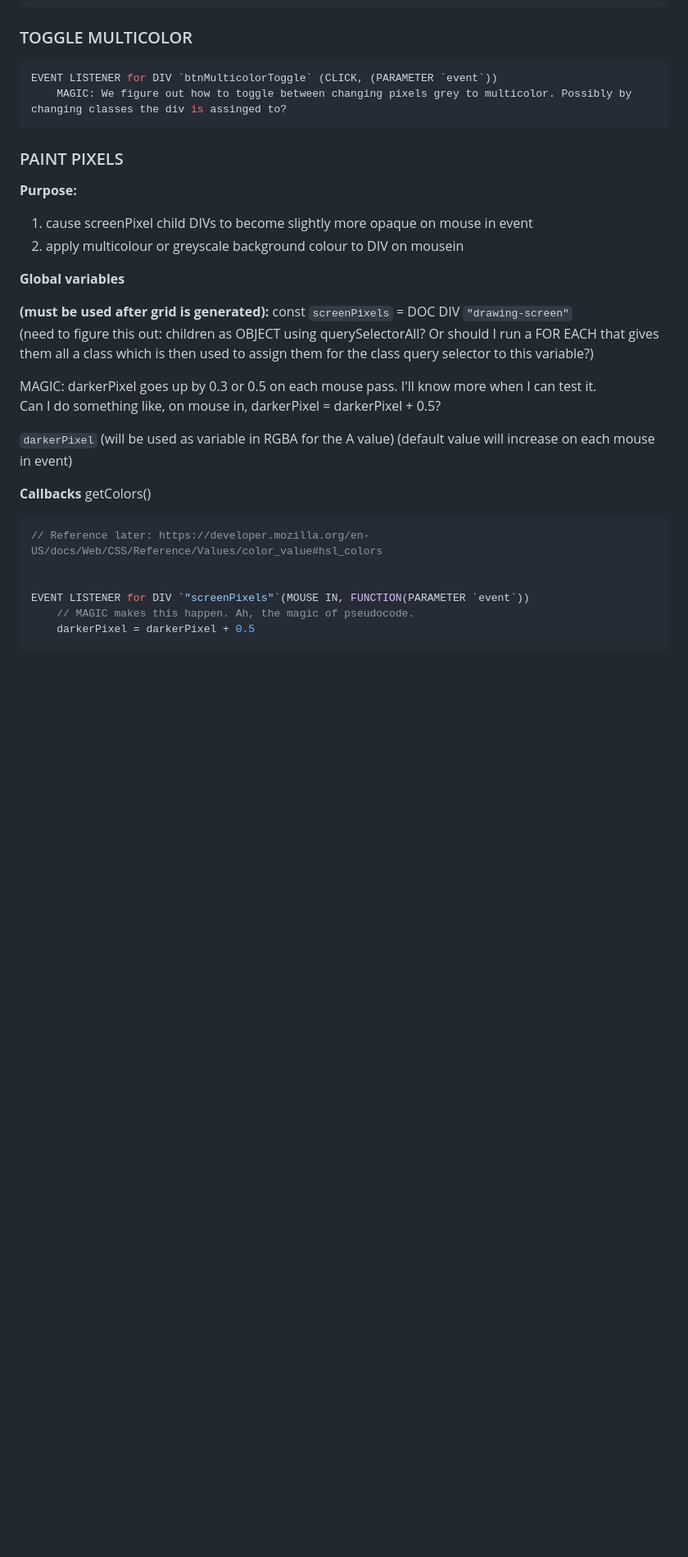
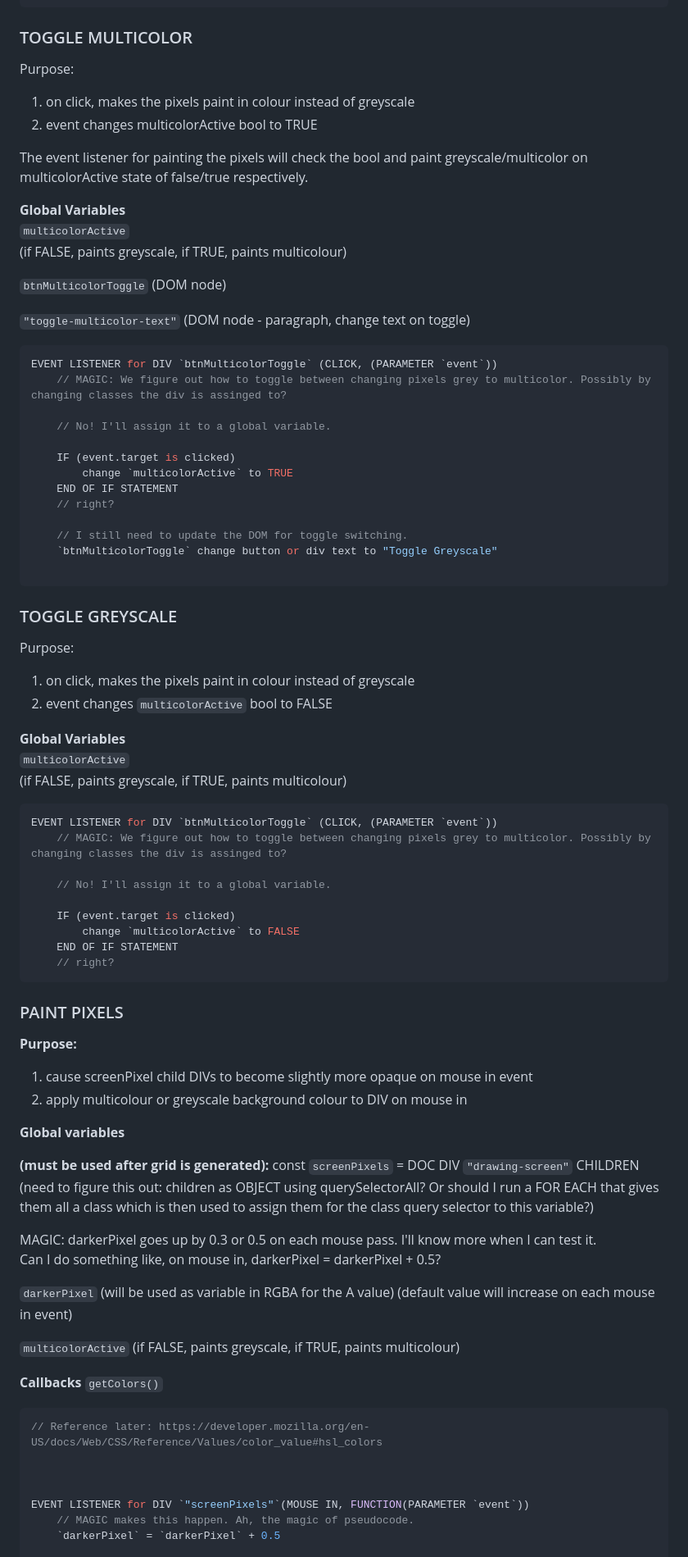
Before and after one commit to Beans4u/odin-JS-etch-a-sketch, a Markdown page: JOURNAL.md, the part around one of its changes. Shown at 82% size. Drawn GitHub-style; blank space fills up the shorter version.

````diff
--- a/JOURNAL.md
+++ b/JOURNAL.md
@@ -422,9 +453,60 @@ EVENT LISTENER for DIV `screenPixels` (MOUSE ENTER, ()){
 
 ### TOGGLE MULTICOLOR
 
+Purpose:
+
+1. on click, makes the pixels paint in colour instead of greyscale
+2. event changes multicolorActive bool to TRUE
+
+The event listener for painting the pixels will check the bool and paint greyscale/multicolor on multicolorActive state of false/true respectively.
+
+**Global Variables**
+`multicolorActive`
+(if FALSE, paints greyscale, if TRUE, paints multicolour)
+
+`btnMulticolorToggle`
+(DOM node)
+
+`"toggle-multicolor-text"`
+(DOM node - paragraph, change text on toggle)
+
 ```JS
 EVENT LISTENER for DIV `btnMulticolorToggle` (CLICK, (PARAMETER `event`))
-    MAGIC: We figure out how to toggle between changing pixels grey to multicolor. Possibly by changing classes the div is assinged to?
+    // MAGIC: We figure out how to toggle between changing pixels grey to multicolor. Possibly by changing classes the div is assinged to?
+
+    // No! I'll assign it to a global variable.
+
+    IF (event.target is clicked)
+        change `multicolorActive` to TRUE
+    END OF IF STATEMENT
+    // right?
+
+    // I still need to update the DOM for toggle switching.
+    `btnMulticolorToggle` change button or div text to "Toggle Greyscale"
+
+```
+
+### TOGGLE GREYSCALE
+
+Purpose:
+
+1. on click, makes the pixels paint in colour instead of greyscale
+2. event changes `multicolorActive` bool to FALSE
+
+**Global Variables**
+`multicolorActive`
+(if FALSE, paints greyscale, if TRUE, paints multicolour)
+
+```JS
+EVENT LISTENER for DIV `btnMulticolorToggle` (CLICK, (PARAMETER `event`))
+    // MAGIC: We figure out how to toggle between changing pixels grey to multicolor. Possibly by changing classes the div is assinged to?
+
+    // No! I'll assign it to a global variable.
+
+    IF (event.target is clicked)
+        change `multicolorActive` to FALSE
+    END OF IF STATEMENT
+    // right?
 ```
 
 ### PAINT PIXELS
@@ -432,12 +514,12 @@ EVENT LISTENER for DIV `btnMulticolorToggle` (CLICK, (PARAMETER `event`))
 **Purpose:**
 
 1. cause screenPixel child DIVs to become slightly more opaque on mouse in event
-2. apply multicolour or greyscale background colour to DIV on mousein
+2. apply multicolour or greyscale background colour to DIV on mouse in
 
 **Global variables**
 
 **(must be used after grid is generated):**
-const `screenPixels` = DOC DIV `"drawing-screen"`
+const `screenPixels` = DOC DIV `"drawing-screen"` CHILDREN
 (need to figure this out: children as OBJECT using querySelectorAll? Or should I run a FOR EACH that gives them all a class which is then used to assign them for the class query selector to this variable?)
 
 MAGIC: darkerPixel goes up by 0.3 or 0.5 on each mouse pass. I'll know more when I can test it.
@@ -447,14 +529,18 @@ Can I do something like, on mouse in, darkerPixel = darkerPixel + 0.5?
 (will be used as variable in RGBA for the A value)
 (default value will increase on each mouse in event)
 
+`multicolorActive`
+(if FALSE, paints greyscale, if TRUE, paints multicolour)
+
 **Callbacks**
-getColors()
+`getColors()`
 
 ```JS
 // Reference later: https://developer.mozilla.org/en-US/docs/Web/CSS/Reference/Values/color_value#hsl_colors
 
 
+
 EVENT LISTENER for DIV `"screenPixels"`(MOUSE IN, FUNCTION(PARAMETER `event`))
     // MAGIC makes this happen. Ah, the magic of pseudocode.
-    darkerPixel = darkerPixel + 0.5
+    `darkerPixel` = `darkerPixel` + 0.5
 
````
Also changed, not shown: other parts of JOURNAL.md (+89 -35 lines).
